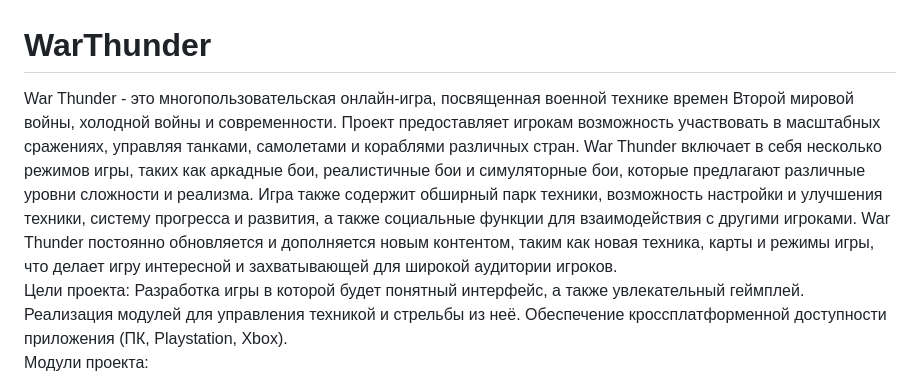
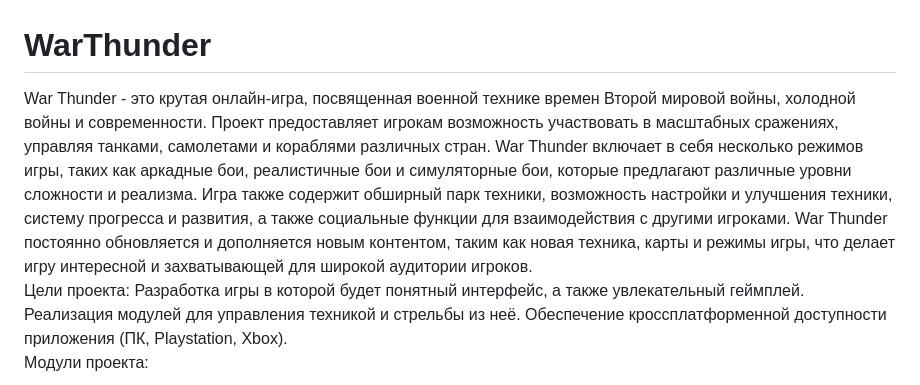
Before and after one commit to Virus1es/MyWarThunder, a Markdown page: README.md, the part around the change. Rendered like a GitHub page.

```diff
--- a/README.md
+++ b/README.md
@@ -1,5 +1,5 @@
 # WarThunder
-War Thunder - это многопользовательская онлайн-игра, посвященная военной технике времен Второй мировой войны, холодной войны и современности. Проект предоставляет игрокам возможность участвовать в масштабных сражениях, управляя танками, самолетами и кораблями различных стран. War Thunder включает в себя несколько режимов игры, таких как аркадные бои, реалистичные бои и симуляторные бои, которые предлагают различные уровни сложности и реализма. Игра также содержит обширный парк техники, возможность настройки и улучшения техники, систему прогресса и развития, а также социальные функции для взаимодействия с другими игроками. War Thunder постоянно обновляется и дополняется новым контентом, таким как новая техника, карты и режимы игры, что делает игру интересной и захватывающей для широкой аудитории игроков.<br>
+War Thunder - это крутая онлайн-игра, посвященная военной технике времен Второй мировой войны, холодной войны и современности. Проект предоставляет игрокам возможность участвовать в масштабных сражениях, управляя танками, самолетами и кораблями различных стран. War Thunder включает в себя несколько режимов игры, таких как аркадные бои, реалистичные бои и симуляторные бои, которые предлагают различные уровни сложности и реализма. Игра также содержит обширный парк техники, возможность настройки и улучшения техники, систему прогресса и развития, а также социальные функции для взаимодействия с другими игроками. War Thunder постоянно обновляется и дополняется новым контентом, таким как новая техника, карты и режимы игры, что делает игру интересной и захватывающей для широкой аудитории игроков.<br>
 Цели проекта: Разработка игры в которой будет понятный интерфейс, а также увлекательный геймплей. Реализация модулей для управления техникой и стрельбы из неё. Обеспечение кроссплатформенной доступности приложения (ПК, Playstation, Xbox).<br>
 Модули проекта:
 1. Интерфейс пользователя<br>
```
